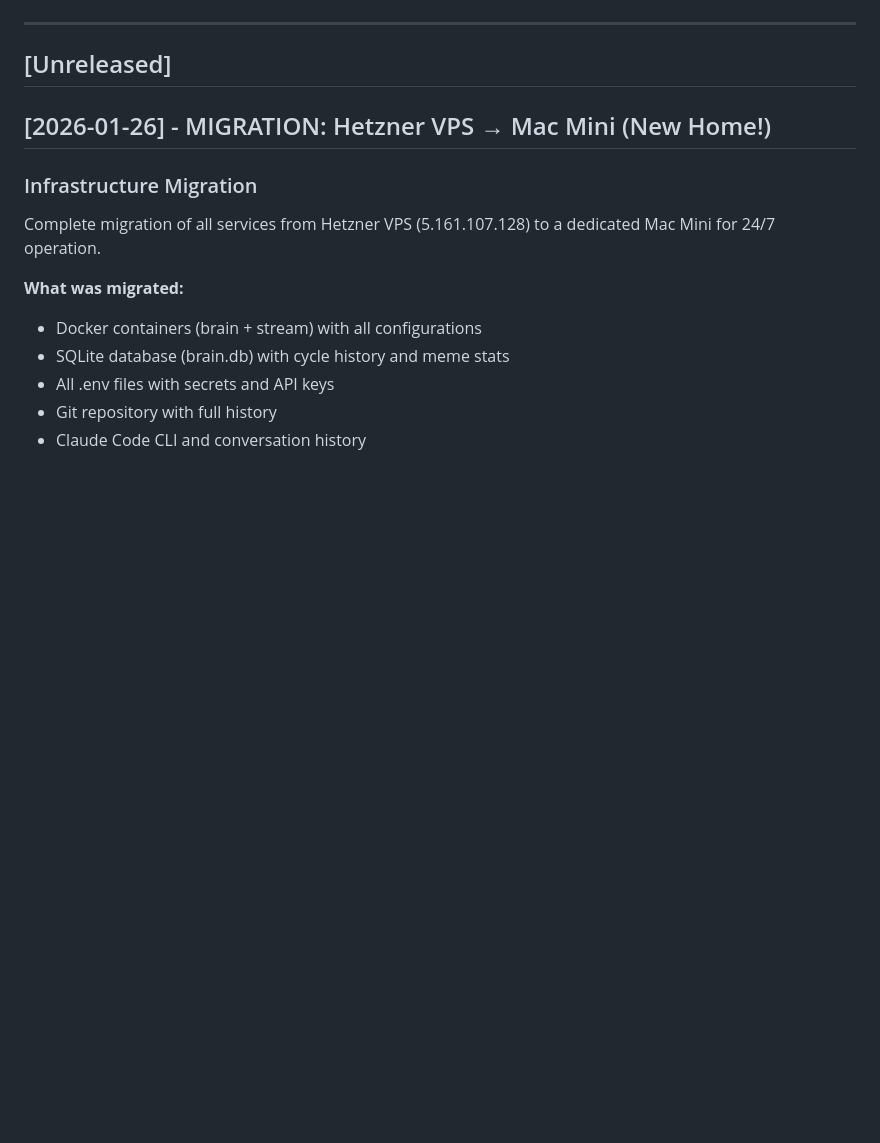
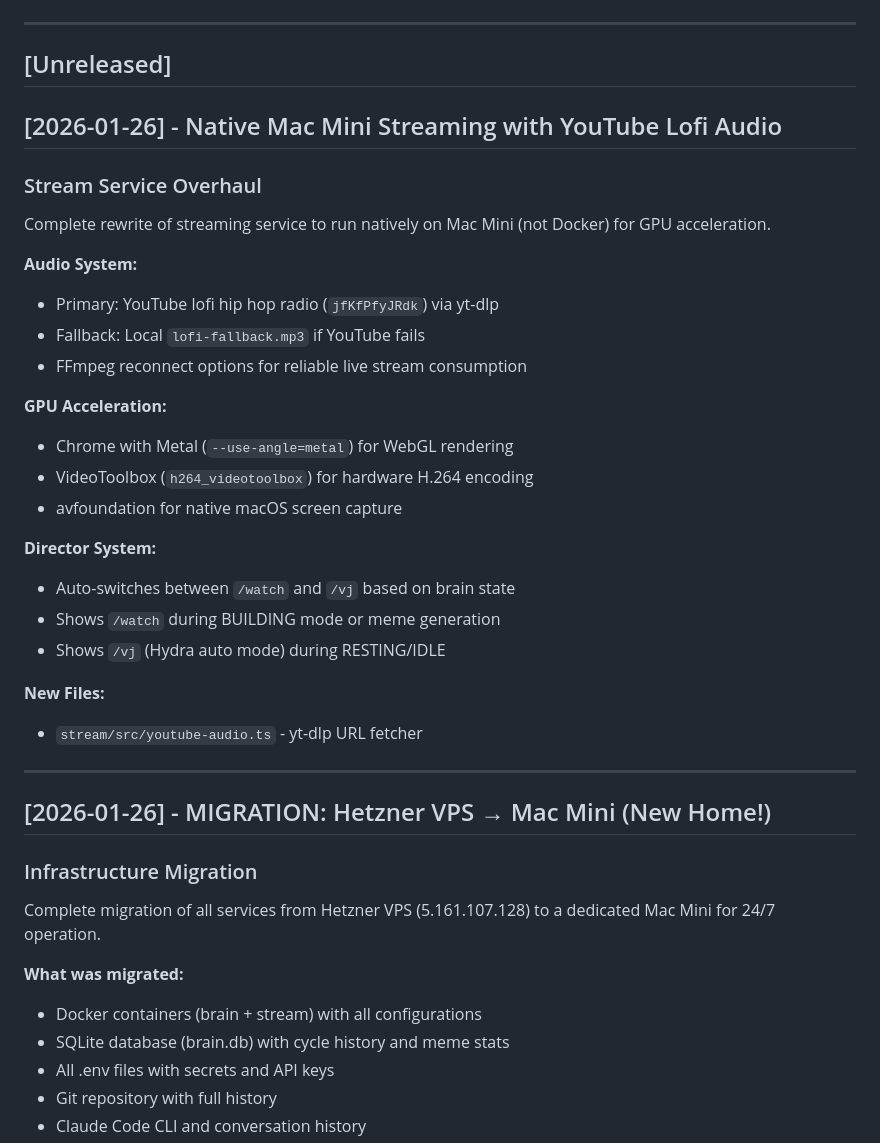
Before and after one commit to aklo360/cc, a Markdown page: CHANGELOG.md, the part around the change. Rendered like a GitHub page; blank space fills up the shorter version.

Commit message:
docs: Add changelog entry for native streaming with YouTube audio
Co-Authored-By: Claude Opus 4.5 <noreply@anthropic.com>

```diff
--- a/CHANGELOG.md
+++ b/CHANGELOG.md
@@ -5,6 +5,31 @@ All notable changes to the $CC (claudecode.wtf) project.
 ---
 
 ## [Unreleased]
+
+## [2026-01-26] - Native Mac Mini Streaming with YouTube Lofi Audio
+
+### Stream Service Overhaul
+Complete rewrite of streaming service to run natively on Mac Mini (not Docker) for GPU acceleration.
+
+**Audio System:**
+- Primary: YouTube lofi hip hop radio (`jfKfPfyJRdk`) via yt-dlp
+- Fallback: Local `lofi-fallback.mp3` if YouTube fails
+- FFmpeg reconnect options for reliable live stream consumption
+
+**GPU Acceleration:**
+- Chrome with Metal (`--use-angle=metal`) for WebGL rendering
+- VideoToolbox (`h264_videotoolbox`) for hardware H.264 encoding
+- avfoundation for native macOS screen capture
+
+**Director System:**
+- Auto-switches between `/watch` and `/vj` based on brain state
+- Shows `/watch` during BUILDING mode or meme generation
+- Shows `/vj` (Hydra auto mode) during RESTING/IDLE
+
+**New Files:**
+- `stream/src/youtube-audio.ts` - yt-dlp URL fetcher
+
+---
 
 ## [2026-01-26] - MIGRATION: Hetzner VPS → Mac Mini (New Home!)
 
```
